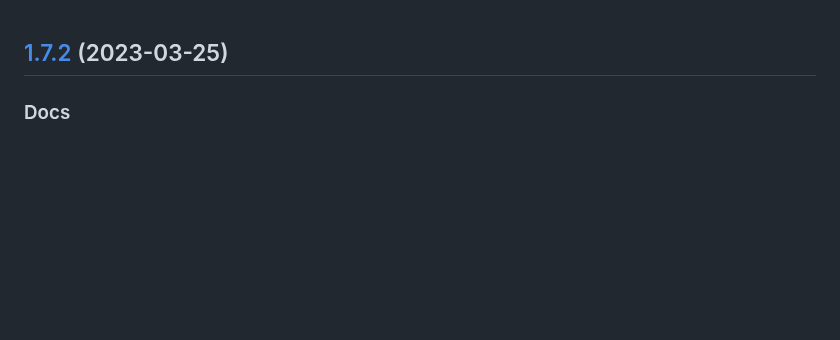
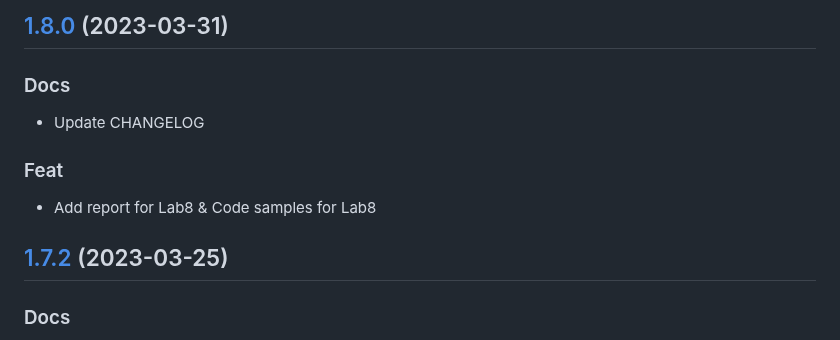
Before and after one commit to tekerinkin/study_2022-2023_mathmod, a Markdown page: CHANGELOG.md, the part around the change. Rendered like a GitHub page; blank space fills up the shorter version.

Commit message:
docs: Update CHANGELOG

```diff
--- a/CHANGELOG.md
+++ b/CHANGELOG.md
@@ -1,3 +1,14 @@
+<a name="1.8.0"></a>
+## [1.8.0](https://github.com/tekerinkin/study_2022-2023_mathmod/compare/1.7.2...1.8.0) (2023-03-31)
+
+### Docs
+
+* Update CHANGELOG
+
+### Feat
+
+* Add report for Lab8 & Code samples for Lab8
+
 <a name="1.7.2"></a>
 ## [1.7.2](https://github.com/tekerinkin/study_2022-2023_mathmod/compare/1.7.1...1.7.2) (2023-03-25)
 
```
